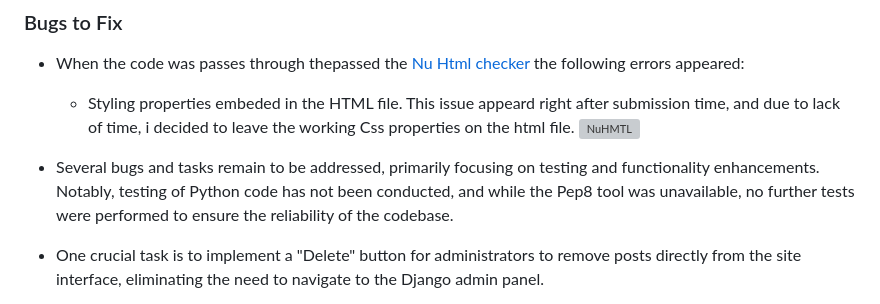
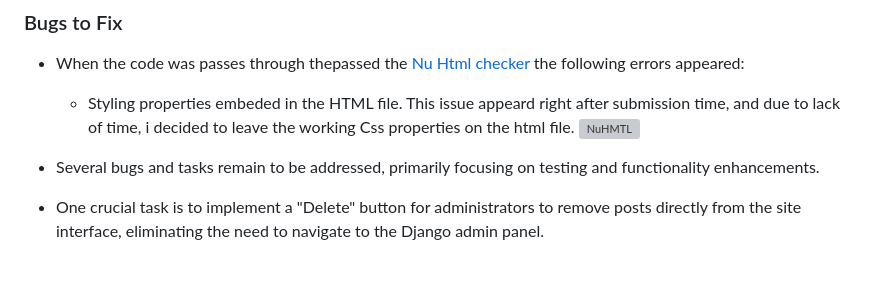
Before and after one commit to FerchaPombo/finditberlin, a Markdown page: README.md, the part around the change. Rendered like a GitHub page; blank space fills up the shorter version; grey boxes are pictures that could not be loaded.

Commit message:
removed python not tested from unfixed bugs

```diff
--- a/README.md
+++ b/README.md
@@ -561,7 +561,7 @@ The responsiveness of Findit Berlin was thoroughly tested using [Developer Tools
 ![NuHMTL](/static/images/hmtlvalidatorfinal.png)
 
 
-* Several bugs and tasks remain to be addressed, primarily focusing on testing and functionality enhancements. Notably, testing of Python code has not been conducted, and while the Pep8 tool was unavailable, no further tests were performed to ensure the reliability of the codebase.
+* Several bugs and tasks remain to be addressed, primarily focusing on testing and functionality enhancements.
 
 * One crucial task is to implement a "Delete" button for administrators to remove posts directly from the site interface, eliminating the need to navigate to the Django admin panel.
 
```
